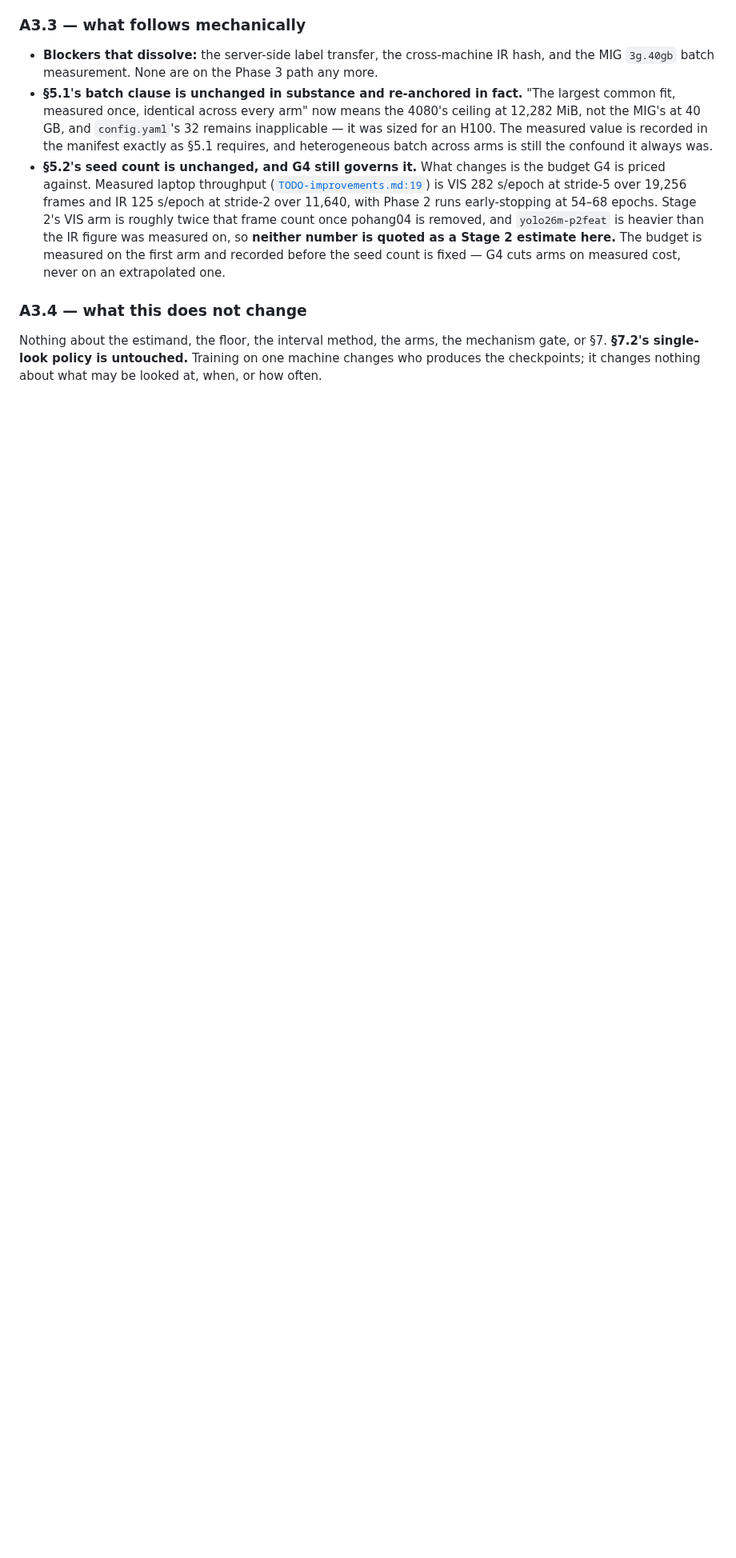
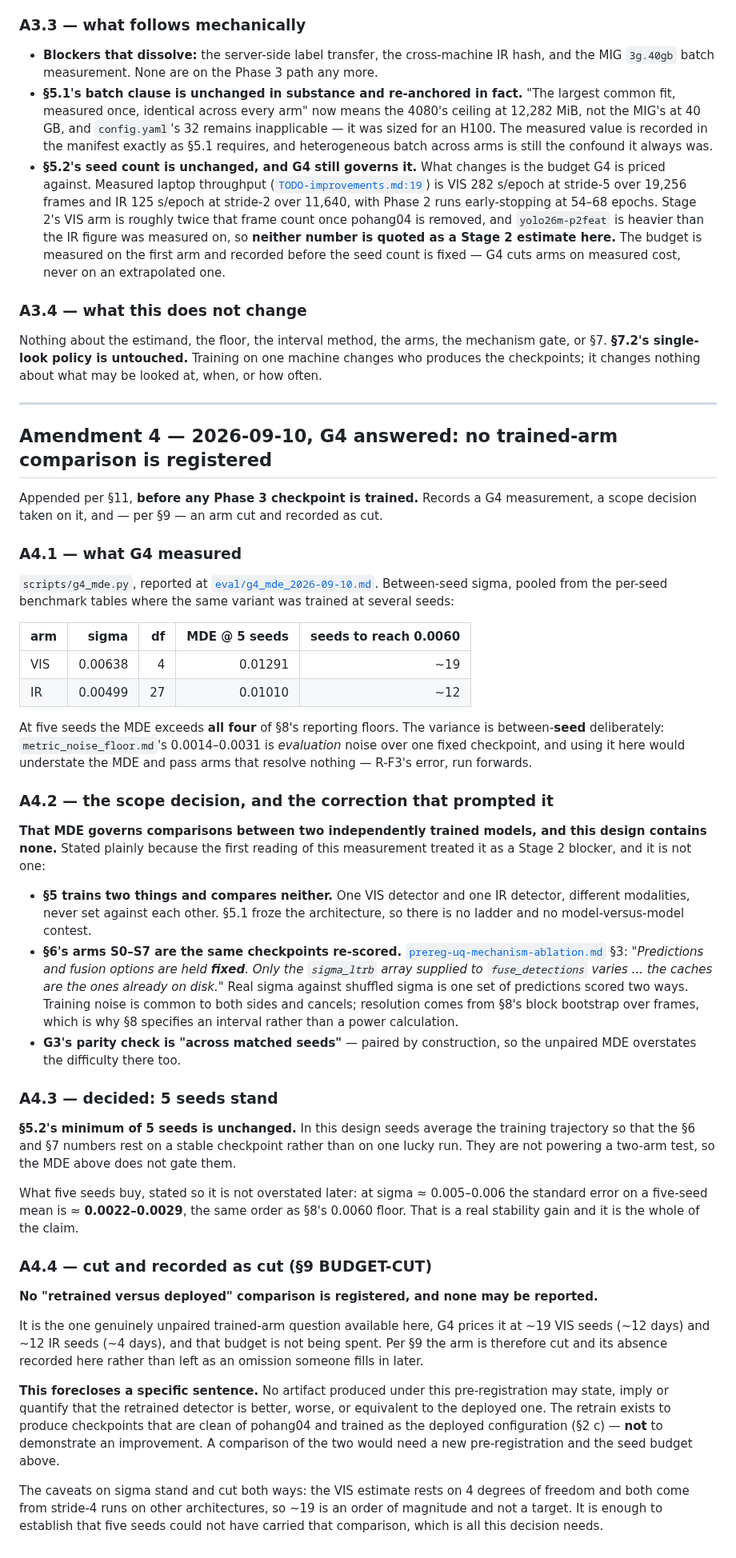
Before and after one commit to Laksh-saroha/uqfusion, a Markdown page: docs/prereg-phase3-retrain-2026-09-10.md, the part around the change. Shown at 80% size. Rendered like a GitHub page; blank space fills up the shorter version.

Commit message:
Amendment 4: G4 answered, 5 seeds stand, trained-arm comparison cut
G4 measured between-seed sigma at 0.00638 VIS (4 df) and 0.00499 IR (27 df),
putting the 5-seed MDE at 0.01291 and 0.01010 -- above all four of section 8's
reporting floors.

The first reading treated that as a Stage 2 blocker. It is not one, and the
amendment says so plainly: the MDE governs comparisons between two
independently trained models, and this design contains none. Section 5 trains a
VIS detector and an IR detector and compares neither. Section 6's S0-S7 are the
same checkpoints re-scored -- only the sigma array varies, so training noise is
common to both sides and cancels, which is why section 8 specifies a block
bootstrap rather than a power calculation. G3's parity check is across matched
seeds and so is paired too.

So 5 seeds stand. They average the training trajectory so the section 6 and 7
numbers rest on a stable checkpoint; they are not powering a two-arm test. At
sigma 0.005-0.006 that is a standard error of about 0.0022-0.0029 on the mean,
and that is the whole of the claim.

Cut and recorded as cut per section 9's BUDGET-CUT: no "retrained versus
deployed" comparison is registered. It is the one genuinely unpaired question
available, it prices at ~19 VIS and ~12 IR seeds, and that budget is not being
spent. This forecloses a sentence -- no artifact here may state or imply the
retrained detector is better, worse or equivalent to the deployed one. The
retrain exists to produce checkpoints clean of pohang04 and trained as the
deployed configuration, not to demonstrate an improvement.

```diff
--- a/docs/prereg-phase3-retrain-2026-09-10.md
+++ b/docs/prereg-phase3-retrain-2026-09-10.md
@@ -645,3 +645,75 @@ the day the server is used again.
 Nothing about the estimand, the floor, the interval method, the arms, the mechanism gate, or
 §7. **§7.2's single-look policy is untouched.** Training on one machine changes who produces
 the checkpoints; it changes nothing about what may be looked at, when, or how often.
+
+---
+
+## Amendment 4 — 2026-09-10, G4 answered: no trained-arm comparison is registered
+
+Appended per §11, **before any Phase 3 checkpoint is trained.** Records a G4 measurement, a
+scope decision taken on it, and — per §9 — an arm cut and recorded as cut.
+
+### A4.1 — what G4 measured
+
+`scripts/g4_mde.py`, reported at [`eval/g4_mde_2026-09-10.md`](eval/g4_mde_2026-09-10.md).
+Between-seed sigma, pooled from the per-seed benchmark tables where the same variant was
+trained at several seeds:
+
+| arm | sigma | df | MDE @ 5 seeds | seeds to reach 0.0060 |
+|---|---:|---:|---:|---:|
+| VIS | 0.00638 | 4 | 0.01291 | ~19 |
+| IR | 0.00499 | 27 | 0.01010 | ~12 |
+
+At five seeds the MDE exceeds **all four** of §8's reporting floors. The variance is
+between-**seed** deliberately: `metric_noise_floor.md`'s 0.0014–0.0031 is *evaluation* noise
+over one fixed checkpoint, and using it here would understate the MDE and pass arms that
+resolve nothing — R-F3's error, run forwards.
+
+### A4.2 — the scope decision, and the correction that prompted it
+
+**That MDE governs comparisons between two independently trained models, and this design
+contains none.** Stated plainly because the first reading of this measurement treated it as
+a Stage 2 blocker, and it is not one:
+
+* **§5 trains two things and compares neither.** One VIS detector and one IR detector,
+  different modalities, never set against each other. §5.1 froze the architecture, so there
+  is no ladder and no model-versus-model contest.
+* **§6's arms S0–S7 are the same checkpoints re-scored.**
+  [`prereg-uq-mechanism-ablation.md`](prereg-uq-mechanism-ablation.md) §3: *"Predictions and
+  fusion options are held **fixed**. Only the `sigma_ltrb` array supplied to
+  `fuse_detections` varies ... the caches are the ones already on disk."* Real sigma against
+  shuffled sigma is one set of predictions scored two ways. Training noise is common to both
+  sides and cancels; resolution comes from §8's block bootstrap over frames, which is why §8
+  specifies an interval rather than a power calculation.
+* **G3's parity check is "across matched seeds"** — paired by construction, so the unpaired
+  MDE overstates the difficulty there too.
+
+### A4.3 — decided: 5 seeds stand
+
+**§5.2's minimum of 5 seeds is unchanged.** In this design seeds average the training
+trajectory so that the §6 and §7 numbers rest on a stable checkpoint rather than on one
+lucky run. They are not powering a two-arm test, so the MDE above does not gate them.
+
+What five seeds buy, stated so it is not overstated later: at sigma ≈ 0.005–0.006 the
+standard error on a five-seed mean is ≈ **0.0022–0.0029**, the same order as §8's 0.0060
+floor. That is a real stability gain and it is the whole of the claim.
+
+### A4.4 — cut and recorded as cut (§9 BUDGET-CUT)
+
+**No "retrained versus deployed" comparison is registered, and none may be reported.**
+
+It is the one genuinely unpaired trained-arm question available here, G4 prices it at ~19
+VIS seeds (~12 days) and ~12 IR seeds (~4 days), and that budget is not being spent. Per §9
+the arm is therefore cut and its absence recorded here rather than left as an omission
+someone fills in later.
+
+**This forecloses a specific sentence.** No artifact produced under this pre-registration
+may state, imply or quantify that the retrained detector is better, worse, or equivalent to
+the deployed one. The retrain exists to produce checkpoints that are clean of pohang04 and
+trained as the deployed configuration (§2 c) — **not** to demonstrate an improvement. A
+comparison of the two would need a new pre-registration and the seed budget above.
+
+The caveats on sigma stand and cut both ways: the VIS estimate rests on 4 degrees of freedom
+and both come from stride-4 runs on other architectures, so ~19 is an order of magnitude and
+not a target. It is enough to establish that five seeds could not have carried that
+comparison, which is all this decision needs.
```
